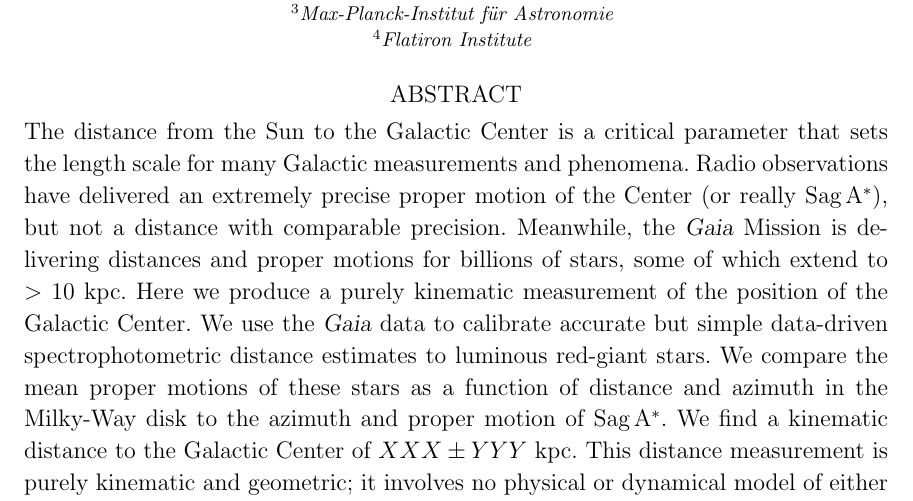
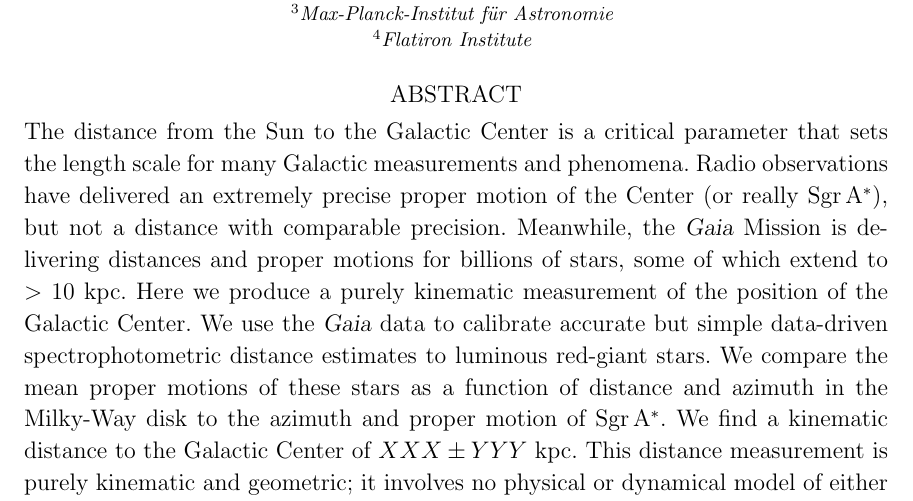
Before and after one commit to aceilers/spectroscopic_parallax, a LaTeX paper (paper/gc.tex): part of page 1 of 2, cut so that both start at the same text. Compiled offline with LaTeX, dvips and Ghostscript.

Commit message:
sag -> sgr

```diff
--- a/paper/gc.tex
+++ b/paper/gc.tex
@@ -29,7 +29,7 @@
 \newcommand{\zmass}{\project{\acronym{2MASS}}}
 
 % jargon macros
-\newcommand{\sagastar}{Sag\,A$^{\ast}$}
+\newcommand{\sagastar}{Sgr\,A$^{\ast}$}
 
 % math macros
 \newcommand{\logg}{\log g}
```
